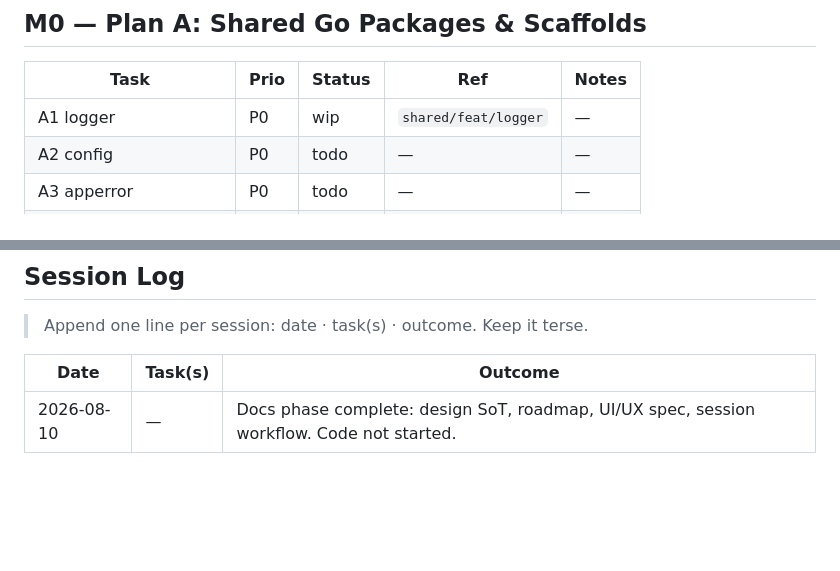
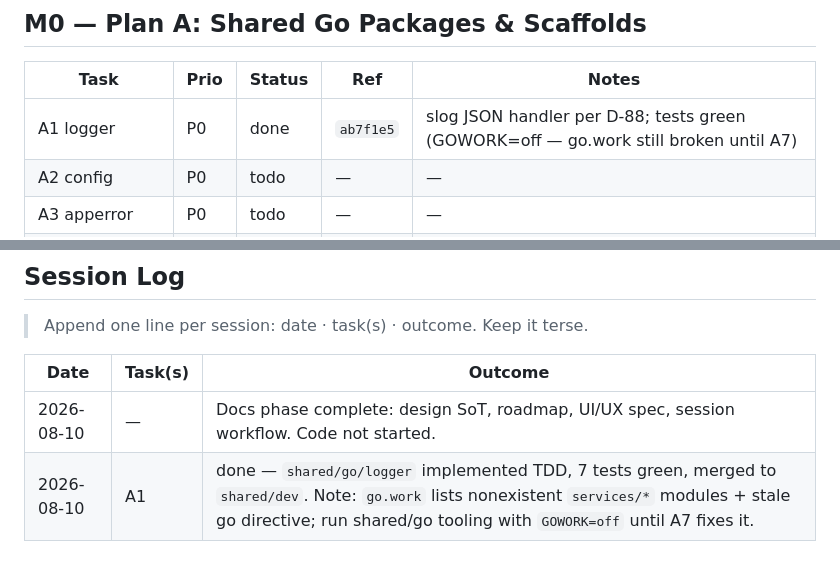
Before and after one commit to KamiYuri/magecode2.0, a Markdown page: docs/progress.md, 2 parts joined by grey strips. Drawn GitHub-style; blank space fills up the shorter version.

Commit message:
docs(progress): mark A1 done [A1]
Co-Authored-By: Claude Fable 5 <noreply@anthropic.com>

```diff
--- a/docs/progress.md
+++ b/docs/progress.md
@@ -12,7 +12,7 @@
 
 | Task | Prio | Status | Ref | Notes |
 |---|---|---|---|---|
-| A1 logger | P0 | wip | `shared/feat/logger` | — |
+| A1 logger | P0 | done | `ab7f1e5` | slog JSON handler per D-88; tests green (GOWORK=off — go.work still broken until A7) |
 | A2 config | P0 | todo | — | — |
 | A3 apperror | P0 | todo | — | — |
 | A4 rmq | P0 | todo | — | — |
@@ -123,3 +123,4 @@
 | Date | Task(s) | Outcome |
 |---|---|---|
 | 2026-08-10 | — | Docs phase complete: design SoT, roadmap, UI/UX spec, session workflow. Code not started. |
+| 2026-08-10 | A1 | done — `shared/go/logger` implemented TDD, 7 tests green, merged to `shared/dev`. Note: `go.work` lists nonexistent `services/*` modules + stale go directive; run shared/go tooling with `GOWORK=off` until A7 fixes it. |
```
